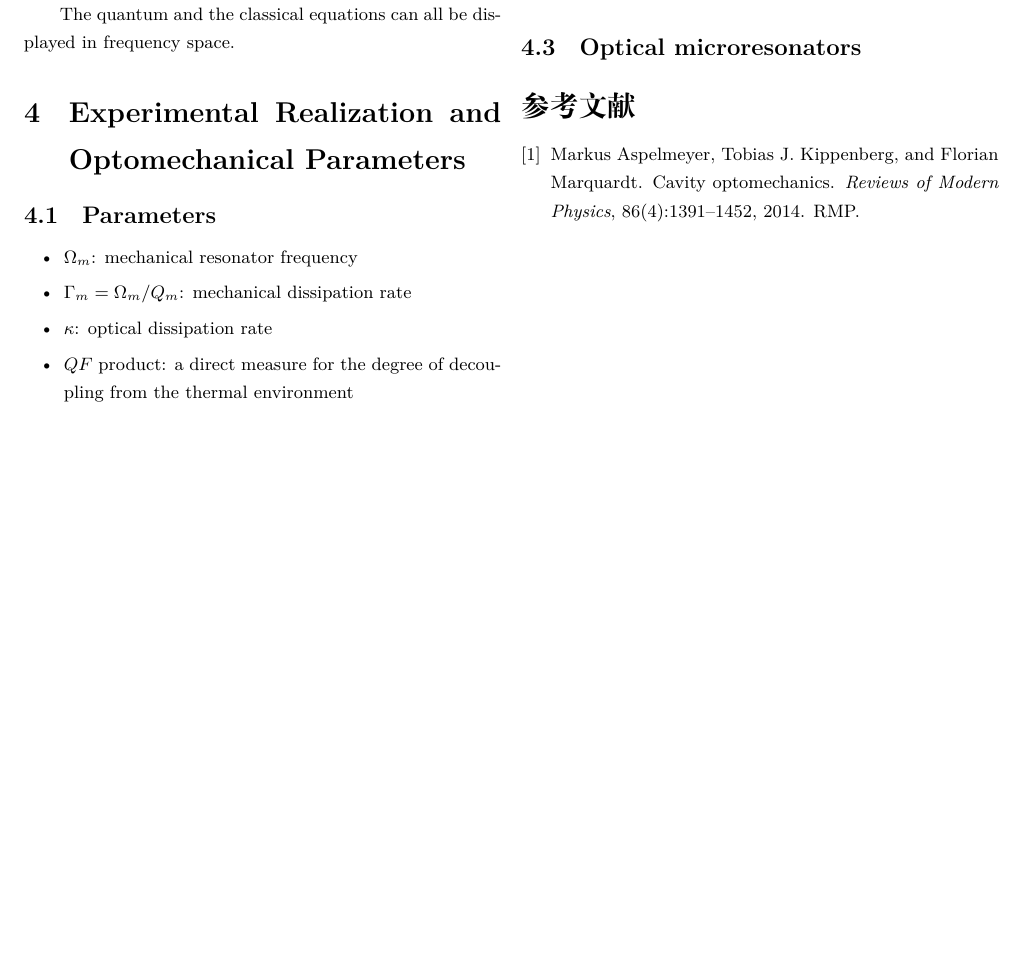
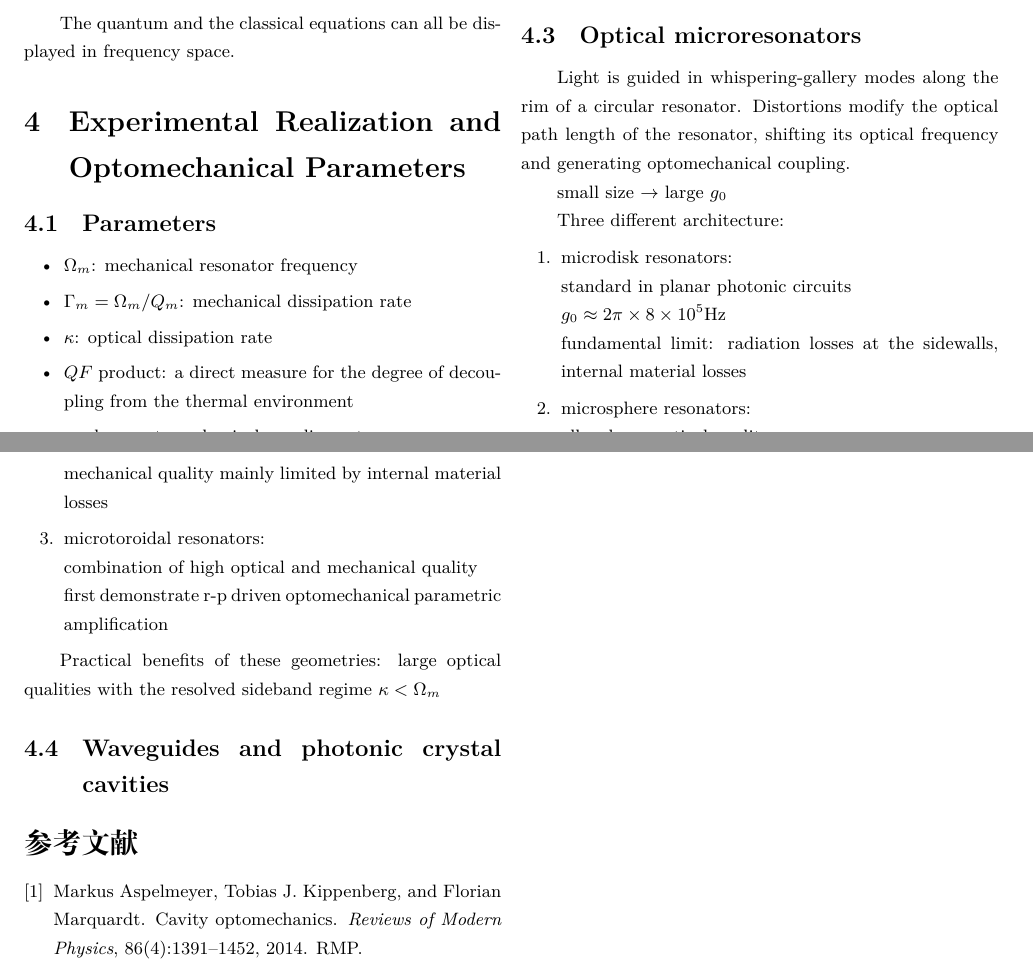
Before and after one commit to jwt625/ReadingNotes, a LaTeX document (CavityOptomechanics/CavityOptomechanics.tex): part of page 4 of 4 before the commit and two parts of pages 4 and 5 of 5 after it, the two joined at a grey line, cut so that both start at the same text, the shorter picture padded with empty space. Compiled offline with XeLaTeX.

Commit message:
optoMech sec 4, partial

```diff
--- a/CavityOptomechanics/CavityOptomechanics.tex
+++ b/CavityOptomechanics/CavityOptomechanics.tex
@@ -443,8 +443,33 @@
 
 		\subsection{Optical microresonators} % (fold)
 		\label{sub:optical_microresonators}
+			Light is guided in whispering-gallery modes along the rim of a circular resonator. Distortions modify the optical path length of the resonator, shifting its optical frequency and generating optomechanical coupling.
+
+			small size $ \rightarrow $ large $g_0$
+
+			Three different architecture:
+			\begin{enumerate}
+				\item microdisk resonators: \\
+				standard in planar photonic circuits\\
+				$ g_0 \approx 2 \pi \times 8 \times 10^{5} $Hz\\
+				fundamental limit: radiation losses at the sidewalls, internal material losses
+				\item microsphere resonators:\\
+				allow large optical quality\\
+				mechanical quality mainly limited by internal material losses
+				\item microtoroidal resonators:\\
+				combination of high optical and mechanical quality\\
+				first demonstrate r-p driven optomechanical parametric amplification
+			\end{enumerate}
+
+			Practical benefits of these geometries: large optical qualities with the resolved sideband regime $ \kappa<\Omega_m $
 
 		% subsection optical_microresonators (end)
+
+
+		\subsection{Waveguides and photonic crystal cavities} % (fold)
+		\label{sub:waveguides_and}
+
+		% subsection waveguides_and (end)
 
 
 	% section experimental_realization (end)
```
Also changed, not shown: CavityOptomechanics/CavityOptomechanics.pdf.
